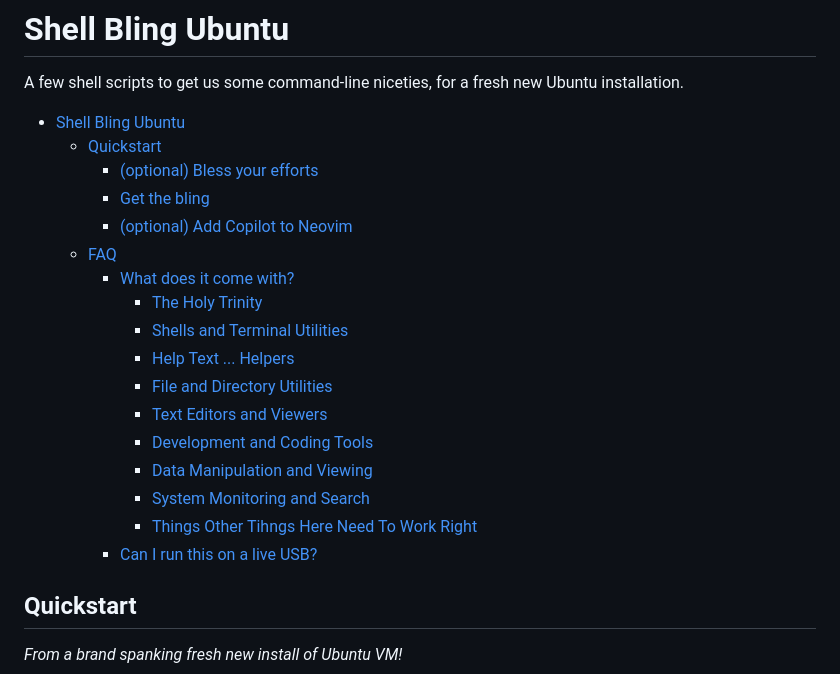
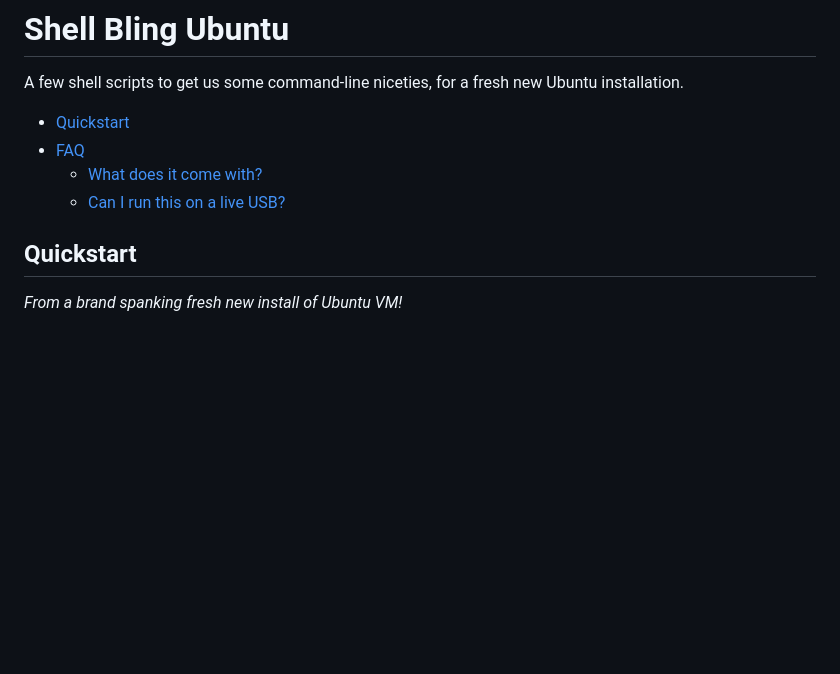
Before and after one commit to hiAndrewQuinn/shell-bling-ubuntu, a Markdown page: README.md, the part around the change. GitHub-like rendering; blank space fills up the shorter version.

Commit message:
chore: Made ToC smaller
no need for all that

```diff
--- a/README.md
+++ b/README.md
@@ -2,23 +2,10 @@
 
 A few shell scripts to get us some command-line niceties, for a fresh new Ubuntu installation.
 
-- [Shell Bling Ubuntu](#shell-bling-ubuntu)
-   * [Quickstart](#quickstart)
-      + [(optional) Bless your efforts](#optional-bless-your-efforts)
-      + [Get the bling](#get-the-bling)
-      + [(optional) Add Copilot to Neovim](#optional-add-copilot-to-neovim)
-   * [FAQ](#faq)
-      + [What does it come with?](#what-does-it-come-with)
-         - [The Holy Trinity](#the-holy-trinity)
-         - [Shells and Terminal Utilities](#shells-and-terminal-utilities)
-         - [Help Text ... Helpers](#help-text-helpers)
-         - [File and Directory Utilities](#file-and-directory-utilities)
-         - [Text Editors and Viewers](#text-editors-and-viewers)
-         - [Development and Coding Tools](#development-and-coding-tools)
-         - [Data Manipulation and Viewing](#data-manipulation-and-viewing)
-         - [System Monitoring and Search](#system-monitoring-and-search)
-         - [Things Other Tihngs Here Need To Work Right](#things-other-tihngs-here-need-to-work-right)
-      + [Can I run this on a live USB?](#can-i-run-this-on-a-live-usb)
+* [Quickstart](#quickstart)
+* [FAQ](#faq)
+  + [What does it come with?](#what-does-it-come-with)
+  + [Can I run this on a live USB?](#can-i-run-this-on-a-live-usb)
 
 ## Quickstart
 
```
